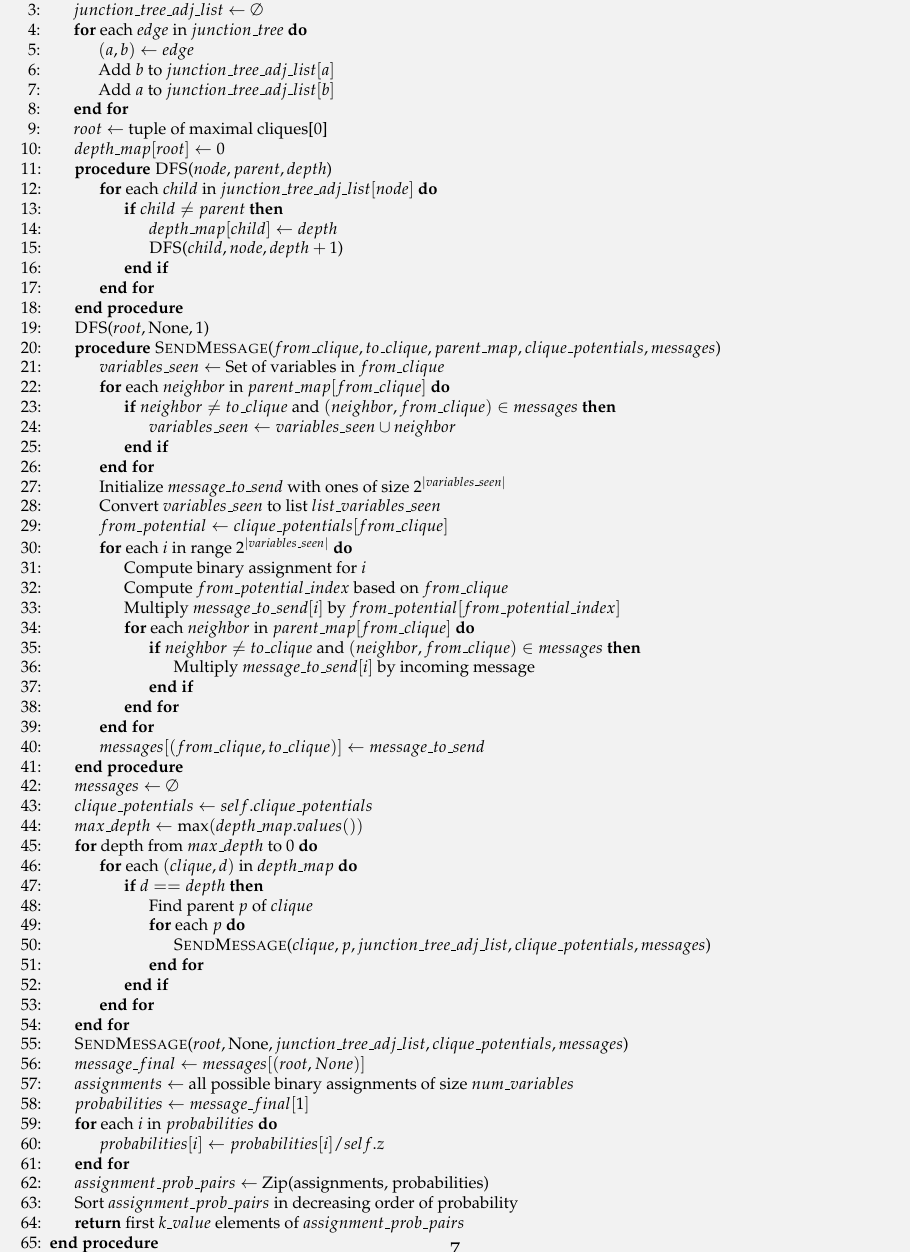
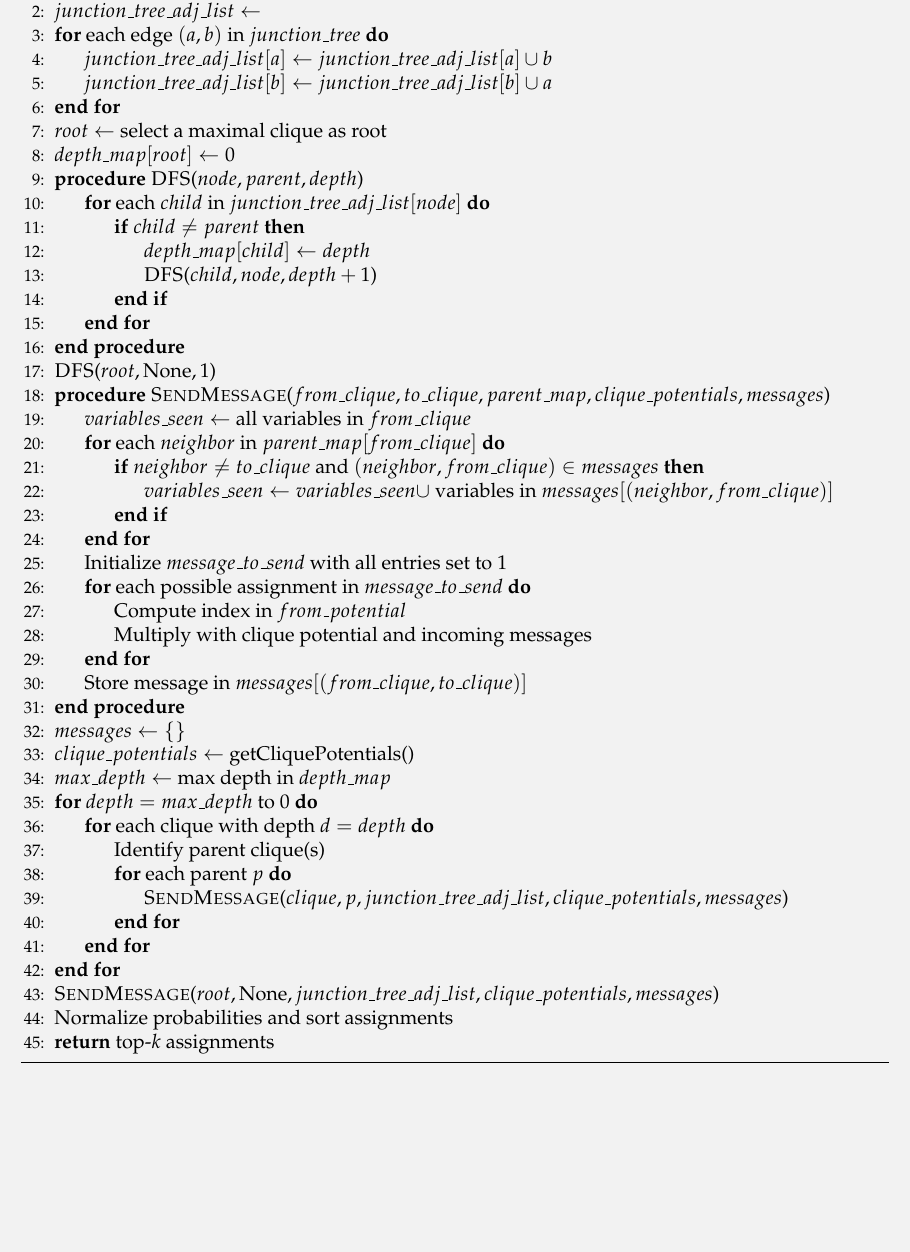
Before and after one commit to sakshamrathi21/Advanced-Machine-Learning-Assignments, a LaTeX problem sheet (Programming_Assignment_1_Inference_using_Message_passing/report.tex): part of page 7 of 7, cut so that both start at the same text, the shorter picture padded with empty space. Compiled offline with pdfLaTeX.

Commit message:
report-done

```diff
--- a/Programming_Assignment_1_Inference_using_Message_passing/report.tex
+++ b/Programming_Assignment_1_Inference_using_Message_passing/report.tex
@@ -522,77 +522,51 @@ Moreover, to optimize, we are not sending all the assignments in the message, bu
-    \State $junction\_tree \gets$ GetJunctionTree()
-    \State $junction\_tree\_adj\_list \gets \emptyset$
-    \For{each $edge$ in $junction\_tree$}
-    \State $(a, b) \gets edge$
-    \State Add $b$ to $junction\_tree\_adj\_list[a]$
-    \State Add $a$ to $junction\_tree\_adj\_list[b]$
+    \State $junction_tree \gets$ getJunctionTree()
+    \State $junction\_tree\_adj\_list \gets {}$
+    \For{each edge $(a, b)$ in $junction\_tree$}
+    \State $junction\_tree\_adj\_list[a] \gets junction\_tree\_adj\_list[a] \cup {b}$
+    \State $junction\_tree\_adj\_list[b] \gets junction\_tree\_adj\_list[b] \cup {a}$
     \EndFor
-    \State $root \gets$ tuple of maximal cliques[0]
+    \State $root \gets$ select a maximal clique as root
     \State $depth\_map[root] \gets 0$
-
     \Procedure{DFS}{$node, parent, depth$}
     \For{each $child$ in $junction\_tree\_adj\_list[node]$}
     \If{$child \neq parent$}
     \State $depth\_map[child] \gets depth$
-            \State \Call{DFS}{$child, node, depth+1$}
+    \State \Call{DFS}{$child, node, depth + 1$}
     \EndIf
     \EndFor
     \EndProcedure
     \State \Call{DFS}{$root, \text{None}, 1$}
-
     \Procedure{SendMessage}{$from\_clique, to\_clique, parent\_map, clique\_potentials, messages$}
-    \State $variables\_seen \gets$ Set of variables in $from\_clique$
+        \State $variables\_seen \gets$ all variables in $from\_clique$
         \For{each $neighbor$ in $parent\_map[from\_clique]$}
             \If{$neighbor \neq to\_clique$ and $(neighbor, from\_clique) \in messages$}
-            \State $variables\_seen \gets variables\_seen \cup neighbor$
+                \State $variables\_seen \gets variables\_seen \cup$ variables in $messages[(neighbor, from\_clique)]$
             \EndIf
         \EndFor
-    \State Initialize $message\_to\_send$ with ones of size $2^{|variables\_seen|}$
-    \State Convert $variables\_seen$ to list $list\_variables\_seen$
-    \State $from\_potential \gets clique\_potentials[from\_clique]$
+        \State Initialize $message\_to\_send$ with all entries set to 1
+        \For{each possible assignment in $message\_to\_send$}
+            \State Compute index in $from\_potential$
+            \State Multiply with clique potential and incoming messages
+        \EndFor
+        \State Store message in $messages[(from\_clique, to\_clique)]$
+    \EndProcedure
 
-    \For{each $i$ in range $2^{|variables\_seen|}$}
-        \State Compute binary assignment for $i$
-        \State Compute $from\_potential\_index$ based on $from\_clique$
-        \State Multiply $message\_to\_send[i]$ by $from\_potential[from\_potential\_index]$
-        \For{each $neighbor$ in $parent\_map[from\_clique]$}
-            \If{$neighbor \neq to\_clique$ and $(neighbor, from\_clique) \in messages$}
-                \State Multiply $message\_to\_send[i]$ by incoming message
-            \EndIf
+    \State $messages \gets \{\}$
+    \State $clique\_potentials \gets$ getCliquePotentials()
+    \State $max\_depth \gets$ max depth in $depth\_map$
+    \For{$depth = max\_depth$ to $0$}
+        \For{each clique with depth $d = depth$}
+            \State Identify parent clique(s)
+            \For{each parent $p$}
+                \State \Call{SendMessage}{$clique, p, junction\_tree\_adj\_list, clique\_potentials, messages$}
             \EndFor
         \EndFor
-    \State $messages[(from\_clique, to\_clique)] \gets message\_to\_send$
-\EndProcedure
-
-\State $messages \gets \emptyset$
-\State $clique\_potentials \gets self.clique\_potentials$
-\State $max\_depth \gets \max(depth\_map.values())$
-
-\For{depth from $max\_depth$ to $0$}
-    \For{each $(clique, d)$ in $depth\_map$}
-        \If{$d == depth$}
-            \State Find parent $p$ of $clique$
-            \For{each $p$}
-                \State \Call{SendMessage}{$clique, p, junction\_tree\_adj\_list, clique\_potentials, messages$}
     \EndFor
-        \EndIf
-    \EndFor
-\EndFor
-
     \State \Call{SendMessage}{$root, \text{None}, junction\_tree\_adj\_list, clique\_potentials, messages$}
-\State $message\_final \gets messages[(root, None)]$
-\State $assignments \gets$ all possible binary assignments of size $num\_variables$
-\State $probabilities \gets message\_final[1]$
-\For{each $i$ in $probabilities$}
-    \State $probabilities[i] \gets probabilities[i] / self.z$
-\EndFor
-\State $assignment\_prob\_pairs \gets$ Zip(assignments, probabilities)
-\State Sort $assignment\_prob\_pairs$ in decreasing order of probability
-\State \Return first $k\_value$ elements of $assignment\_prob\_pairs$
-\EndProcedure
+    \State Normalize probabilities and sort assignments
+    \State \Return top-$k$ assignments
 \end{algorithmic}
 \end{algorithm}
 
 
-
-
 \end{document}
```
Also changed, not shown: Programming_Assignment_1_Inference_using_Message_passing/report.pdf, Programming_Assignment_1_Inference_using_Message_passing/report.tex (6 more changed lines). Lines whose indentation alone changed are shown as unchanged.
